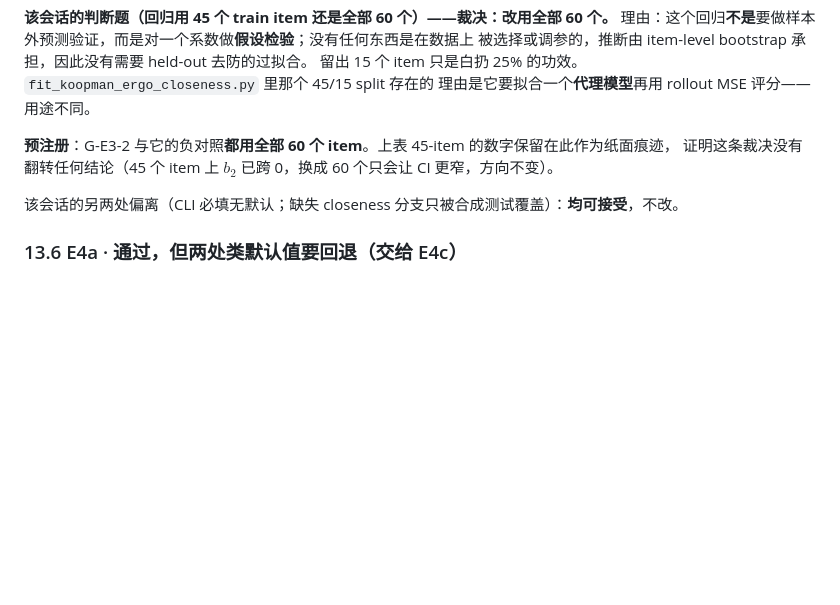
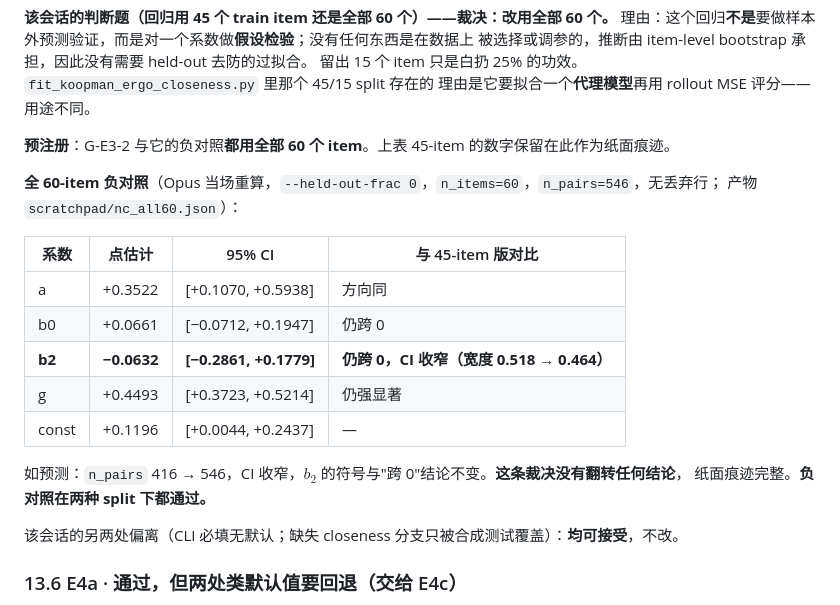
Before and after one commit to HongyuCao3/autoencoder_koopman_core, a Markdown page: docs/experiments/two_task_success_plan.md, the part around the change. Rendered like a GitHub page; blank space fills up the shorter version.

Commit message:
Negative control holds on all 60 items, confirming the E3 split ruling changed nothing
Re-ran the state-action interaction regression on the full 60-item Phase B
set per 13.5's ruling: n_pairs 416 -> 546, b2 = -0.063 with CI
[-0.286, +0.178], still crossing zero with the interval narrower as
predicted (width 0.518 -> 0.464). The sign and the cross-zero conclusion
are unchanged from the 45-item version, so widening the fit did not flip
the control -- the audit trail for the ruling is complete and G-E3-2 keeps
its meaning under either split.

Co-Authored-By: Claude Opus 5 <noreply@anthropic.com>

```diff
--- a/docs/experiments/two_task_success_plan.md
+++ b/docs/experiments/two_task_success_plan.md
@@ -556,8 +556,21 @@ $g$ 强显著（信息累积斜坡），$b_0$ 不显著（overwrite 下 reset
 留出 15 个 item 只是白扔 25% 的功效。`fit_koopman_ergo_closeness.py` 里那个 45/15 split 存在的
 理由是它要拟合一个**代理模型**再用 rollout MSE 评分——用途不同。
 
-**预注册**：G-E3-2 与它的负对照**都用全部 60 个 item**。上表 45-item 的数字保留在此作为纸面痕迹，
-证明这条裁决没有翻转任何结论（45 个 item 上 $b_2$ 已跨 0，换成 60 个只会让 CI 更窄，方向不变）。
+**预注册**：G-E3-2 与它的负对照**都用全部 60 个 item**。上表 45-item 的数字保留在此作为纸面痕迹。
+
+**全 60-item 负对照**（Opus 当场重算，`--held-out-frac 0`，`n_items=60`，`n_pairs=546`，无丢弃行；
+产物 `scratchpad/nc_all60.json`）：
+
+| 系数 | 点估计 | 95% CI | 与 45-item 版对比 |
+|---|---|---|---|
+| a | +0.3522 | [+0.1070, +0.5938] | 方向同 |
+| b0 | +0.0661 | [−0.0712, +0.1947] | 仍跨 0 |
+| **b2** | **−0.0632** | **[−0.2861, +0.1779]** | **仍跨 0，CI 收窄（宽度 0.518 → 0.464）** |
+| g | +0.4493 | [+0.3723, +0.5214] | 仍强显著 |
+| const | +0.1196 | [+0.0044, +0.2437] | — |
+
+如预测：`n_pairs` 416 → 546，CI 收窄，$b_2$ 的符号与"跨 0"结论不变。**这条裁决没有翻转任何结论**，
+纸面痕迹完整。**负对照在两种 split 下都通过。**
 
 该会话的另两处偏离（CLI 必填无默认；缺失 closeness 分支只被合成测试覆盖）：**均可接受**，不改。
 
```
